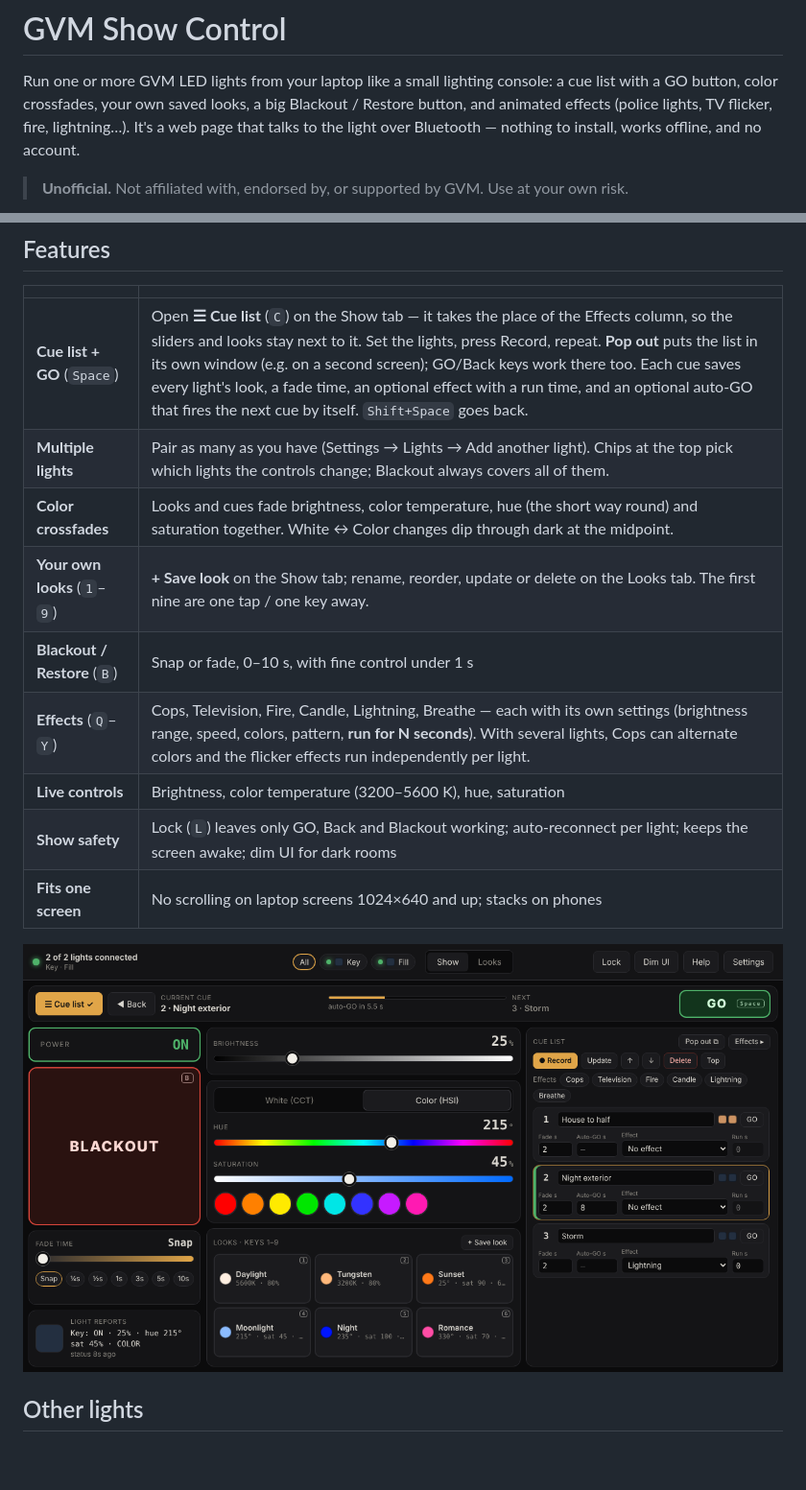
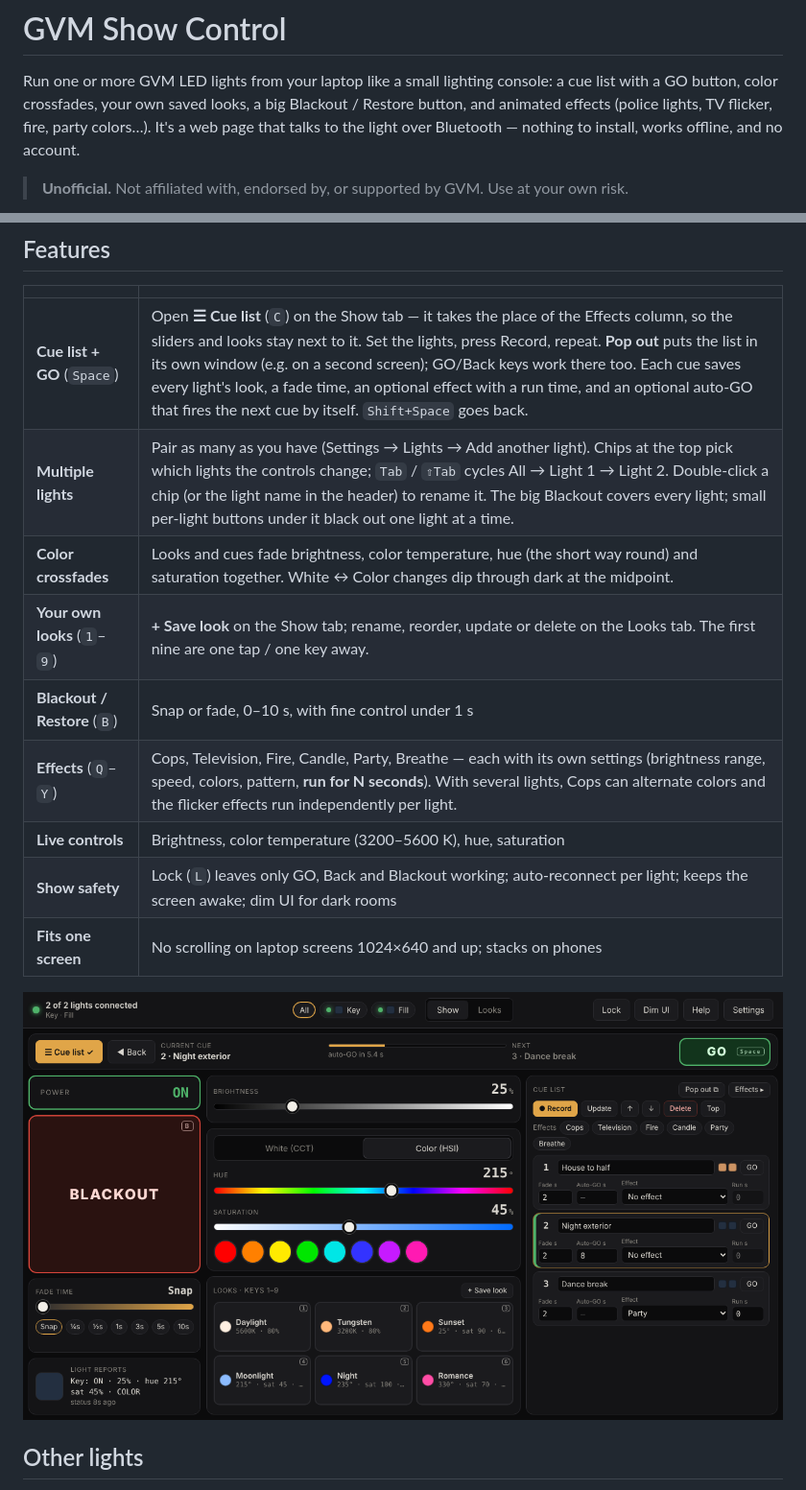
Before and after one commit to kyles0623/gvm-show-control, a Markdown page: README.md, 2 parts joined by grey strips. Shown: that part at 96% size. Drawn GitHub-style; pictures changed too: docs/screenshot-cues.png; blank space fills up the shorter version.

Commit message:
Party effect, per-light blackout, Tab cycling, rename lights

```diff
--- a/README.md
+++ b/README.md
@@ -2,7 +2,7 @@
 
 Run one or more GVM LED lights from your laptop like a small lighting console: a cue list with a GO
 button, color crossfades, your own saved looks, a big Blackout / Restore button, and animated effects
-(police lights, TV flicker, fire, lightning…). It's a web page that talks to the light over Bluetooth — nothing to
+(police lights, TV flicker, fire, party colors…). It's a web page that talks to the light over Bluetooth — nothing to
 install, works offline, and no account.
 
 > **Unofficial.** Not affiliated with, endorsed by, or supported by GVM. Use at your own risk.
@@ -34,11 +34,11 @@ On Windows/Linux, any static server works, e.g. `cd web && python -m http.server
 | | |
 |---|---|
 | **Cue list + GO** (`Space`) | Open **☰ Cue list** (`C`) on the Show tab — it takes the place of the Effects column, so the sliders and looks stay next to it. Set the lights, press Record, repeat. **Pop out** puts the list in its own window (e.g. on a second screen); GO/Back keys work there too. Each cue saves every light's look, a fade time, an optional effect with a run time, and an optional auto-GO that fires the next cue by itself. `Shift+Space` goes back. |
-| **Multiple lights** | Pair as many as you have (Settings → Lights → Add another light). Chips at the top pick which lights the controls change; Blackout always covers all of them. |
+| **Multiple lights** | Pair as many as you have (Settings → Lights → Add another light). Chips at the top pick which lights the controls change; `Tab` / `⇧Tab` cycles All → Light 1 → Light 2. Double-click a chip (or the light name in the header) to rename it. The big Blackout covers every light; small per-light buttons under it black out one light at a time. |
 | **Color crossfades** | Looks and cues fade brightness, color temperature, hue (the short way round) and saturation together. White ↔ Color changes dip through dark at the midpoint. |
 | **Your own looks** (`1`–`9`) | **+ Save look** on the Show tab; rename, reorder, update or delete on the Looks tab. The first nine are one tap / one key away. |
 | **Blackout / Restore** (`B`) | Snap or fade, 0–10 s, with fine control under 1 s |
-| **Effects** (`Q`–`Y`) | Cops, Television, Fire, Candle, Lightning, Breathe — each with its own settings (brightness range, speed, colors, pattern, **run for N seconds**). With several lights, Cops can alternate colors and the flicker effects run independently per light. |
+| **Effects** (`Q`–`Y`) | Cops, Television, Fire, Candle, Party, Breathe — each with its own settings (brightness range, speed, colors, pattern, **run for N seconds**). With several lights, Cops can alternate colors and the flicker effects run independently per light. |
 | **Live controls** | Brightness, color temperature (3200–5600 K), hue, saturation |
 | **Show safety** | Lock (`L`) leaves only GO, Back and Blackout working; auto-reconnect per light; keeps the screen awake; dim UI for dark rooms |
 | **Fits one screen** | No scrolling on laptop screens 1024×640 and up; stacks on phones |
```
Also changed, not shown: docs/TECHNICAL.md (+9 -4 lines), 5 other files.
